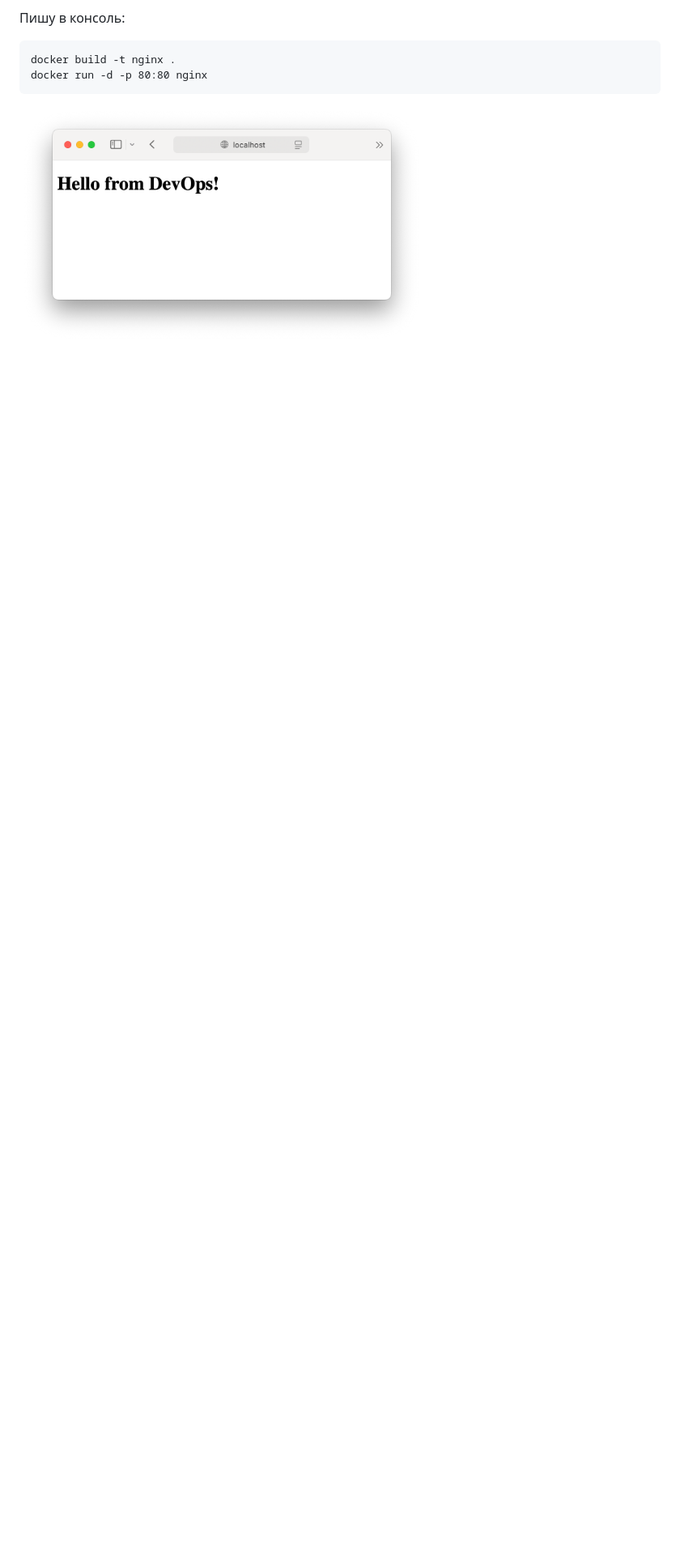
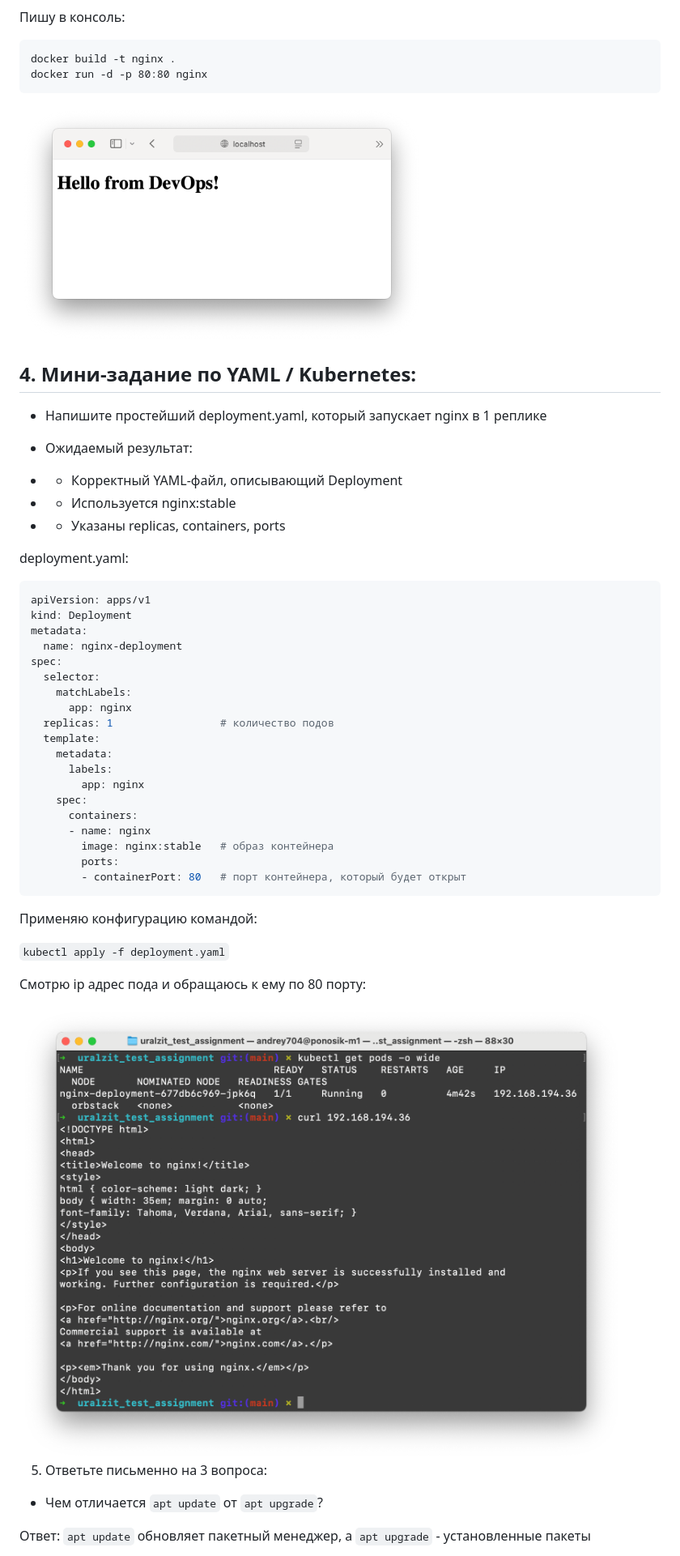
Before and after one commit to aboba704/uralzit_test_assignment, a Markdown page: README.md, the part around the change printed below. Shown: that part at 81% size. Drawn GitHub-style; pictures changed too: misc/img/4-1.png (added); blank space fills up the shorter version.

````diff
--- a/README.md
+++ b/README.md
@@ -114,3 +112,50 @@ docker run -d -p 80:80 nginx
 ```
 
 <img src="misc/img/3-1.png" width="500"/>
+
+## 4. Мини-задание по YAML / Kubernetes:
+
+- Напишите простейший deployment.yaml, который запускает nginx в 1 реплике
+
+- Ожидаемый результат:
+- - Корректный YAML-файл, описывающий Deployment
+- - Используется nginx:stable
+- - Указаны replicas, containers, ports
+
+deployment.yaml:
+```yaml
+apiVersion: apps/v1
+kind: Deployment
+metadata:
+  name: nginx-deployment
+spec:
+  selector:
+    matchLabels:
+      app: nginx
+  replicas: 1                 # количество подов
+  template:
+    metadata:
+      labels:
+        app: nginx
+    spec:
+      containers:
+      - name: nginx
+        image: nginx:stable   # образ контейнера
+        ports:
+        - containerPort: 80   # порт контейнера, который будет открыт
+```
+
+Применяю конфигурацию командой:
+
+`kubectl apply -f deployment.yaml`
+
+Смотрю ip адрес пода и обращаюсь к ему по 80 порту:
+
+<img src="misc/img/4-1.png" width="800"/>
+
+5. Ответьте письменно на 3 вопроса:
+
+- Чем отличается `apt update` от `apt upgrade`?
+
+Ответ: `apt update` обновляет пакетный менеджер, а `apt upgrade` - установленные пакеты
+
````
Also changed, not shown: other parts of README.md (+29 -16 lines), 3 other files.
